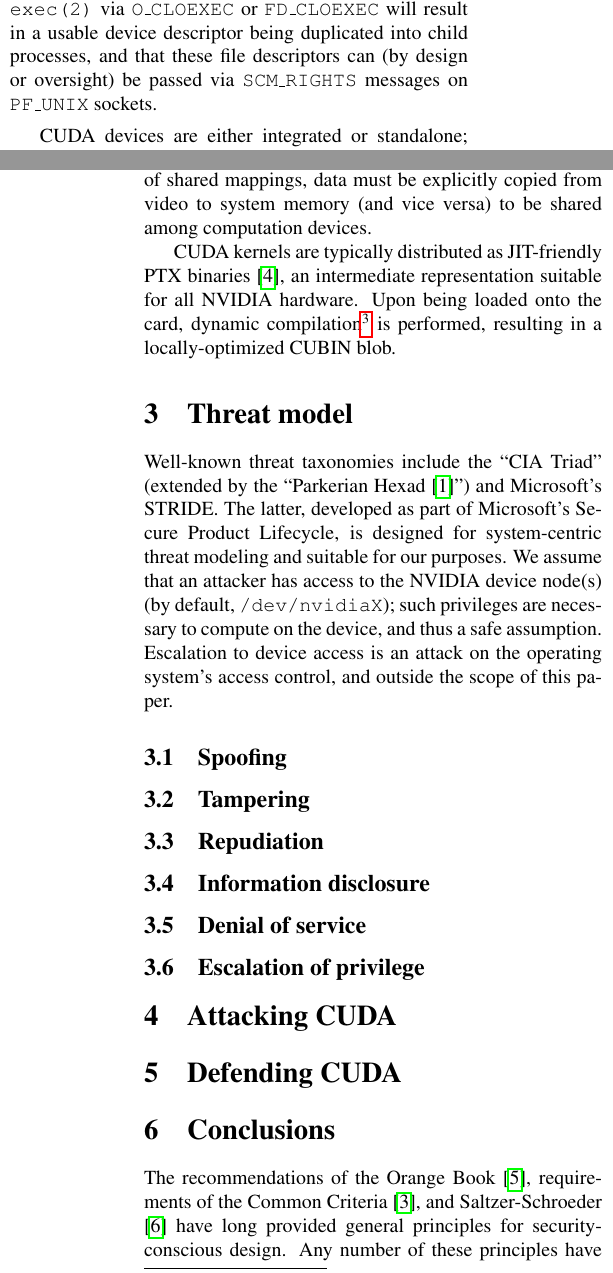
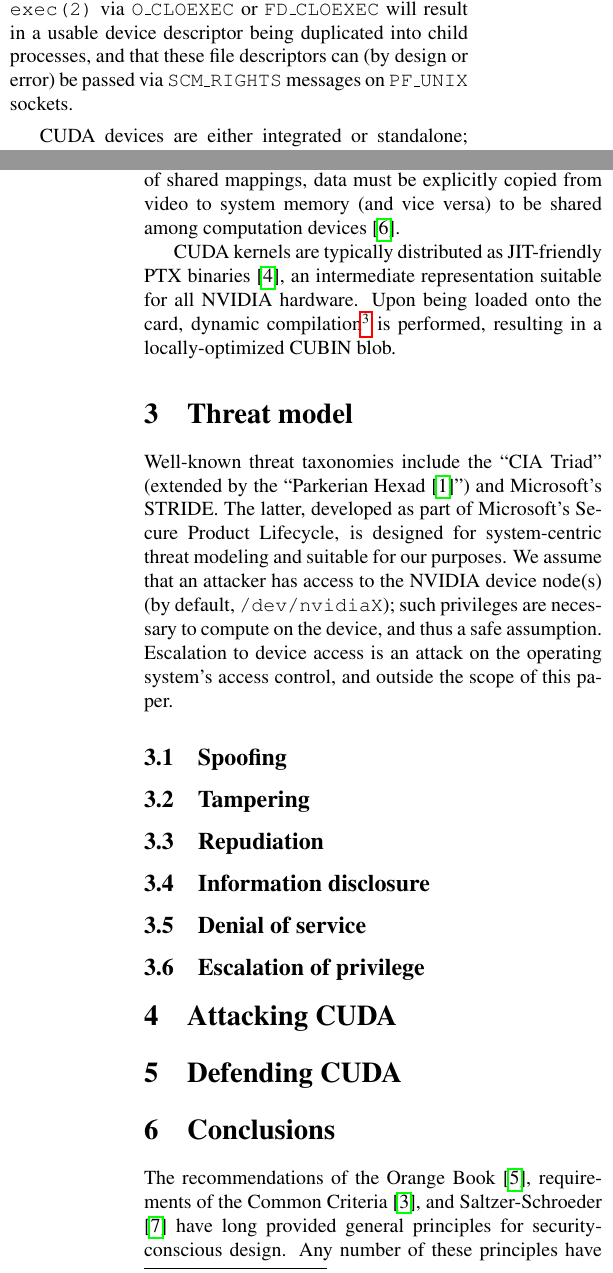
Before and after one commit to dankamongmen/wdp, a LaTeX paper (cs8803ss-project/cs8803ssProject.tex): two parts of the columns of pages 1 and 2 of 4, joined at a grey line, cut so that both start at the same text. Compiled offline with pdfLaTeX.

Commit message:
add reference to cudaguide. improve wording

```diff
--- a/cs8803ss-project/cs8803ssProject.tex
+++ b/cs8803ss-project/cs8803ssProject.tex
@@ -76,7 +76,7 @@
 or hardware. It ought be noted that failure to set a device file descriptor
 close-on-\texttt{exec(2)} via \texttt{O\_CLOEXEC} or \texttt{FD\_CLOEXEC} will
 result in a usable device descriptor being duplicated into child processes,
-and that these file descriptors can (by design or oversight) be passed via
+and that these file descriptors can (by design or error) be passed via
 \texttt{SCM\_RIGHTS} messages on \texttt{PF\_UNIX} sockets.
 
 CUDA devices are either integrated or standalone; integrated hardware typically
@@ -84,7 +84,7 @@
 protection hardware exists for onboard GDDR. All accesses to video memory go
 through the card, unless page-locked memory is comutually mapped. In the
 absence of shared mappings, data must be explicitly copied from video to system
-memory (and vice versa) to be shared among computation devices.
+memory (and vice versa) to be shared among computation devices\cite{cudaguide}.
 
 CUDA kernels are typically distributed as JIT-friendly PTX binaries\cite{kerr},
 an intermediate representation suitable for all NVIDIA hardware. Upon being
```
Also changed, not shown: cs8803ss-project/cs8803ssProject.tex (2 more changed lines).
